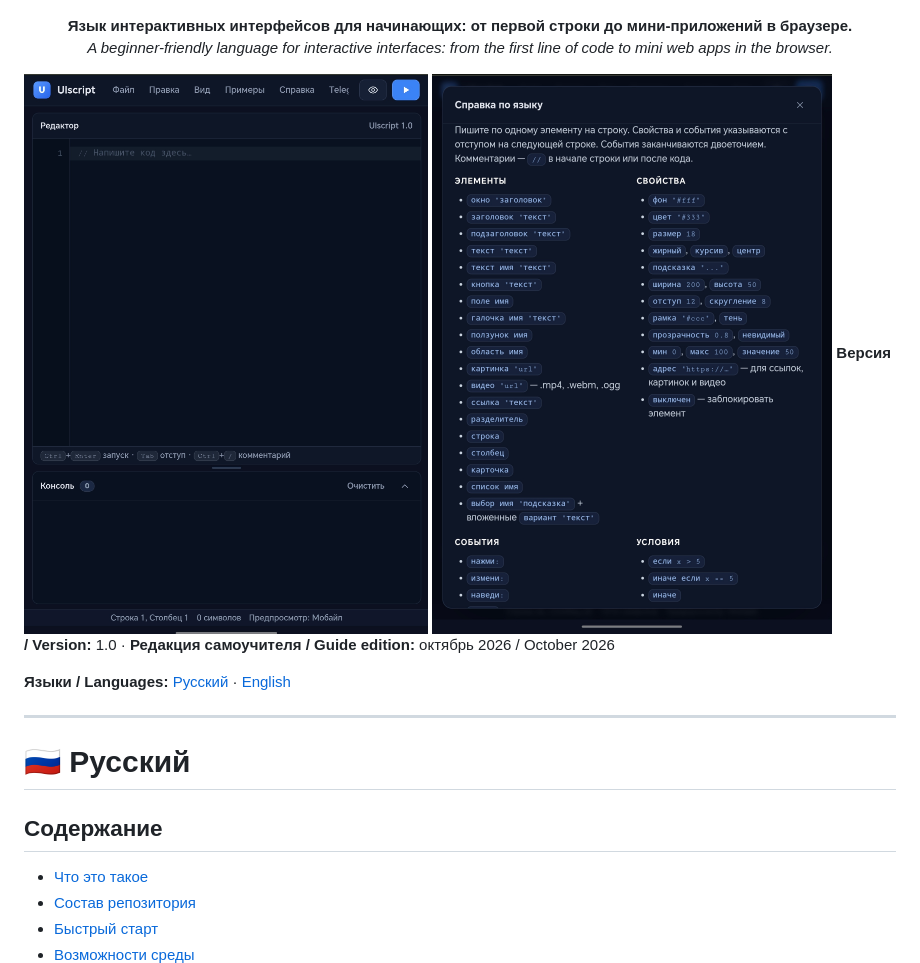
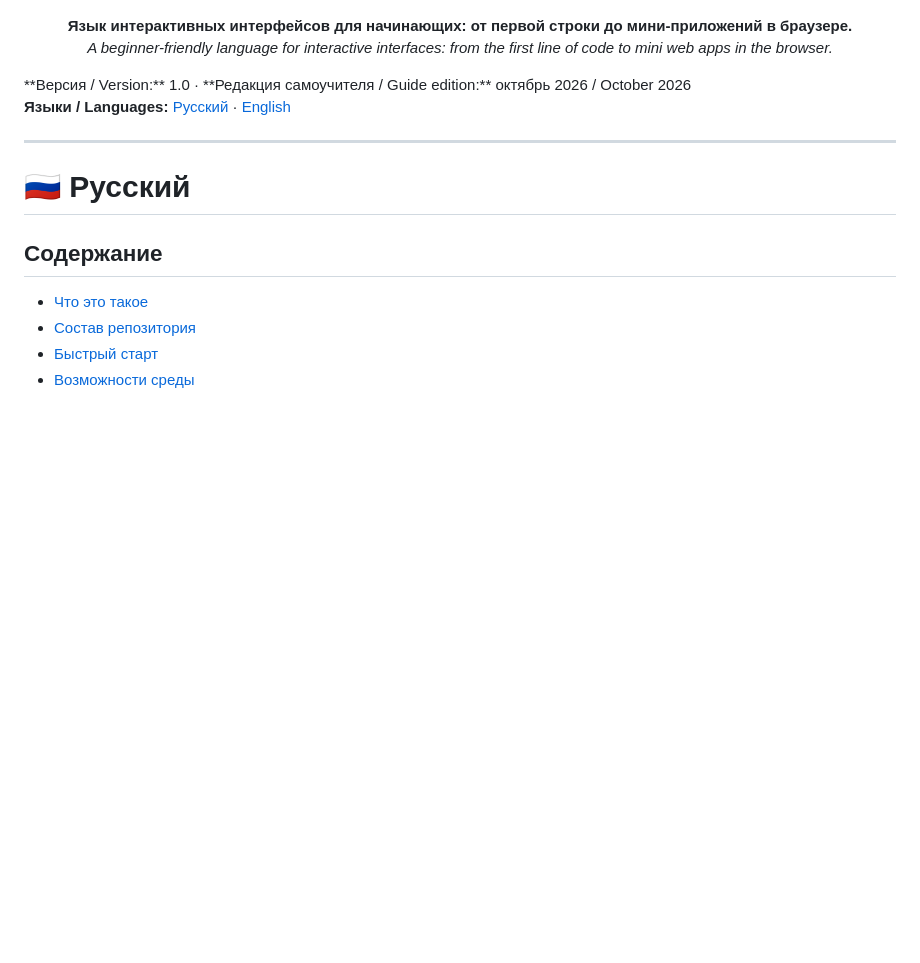
Before and after one commit to gromhorse90022110-dot/uis_uiscript, a Markdown page: README.md, the part around the change. Drawn GitHub-style; blank space fills up the shorter version.

```diff
--- a/README.md
+++ b/README.md
@@ -6,8 +6,6 @@
   <b>Язык интерактивных интерфейсов для начинающих: от первой строки до мини-приложений в браузере.</b><br>
   <i>A beginner-friendly language for interactive interfaces: from the first line of code to mini web apps in the browser.</i>
 </p>
-
-![screenshot1](uis_scrin_1.jpg) ![screenshot2](uis_scrin_2.jpg)
 **Версия / Version:** 1.0 · **Редакция самоучителя / Guide edition:** октябрь 2026 / October 2026
 
 **Языки / Languages:** [Русский](#russian) · [English](#english)
```
